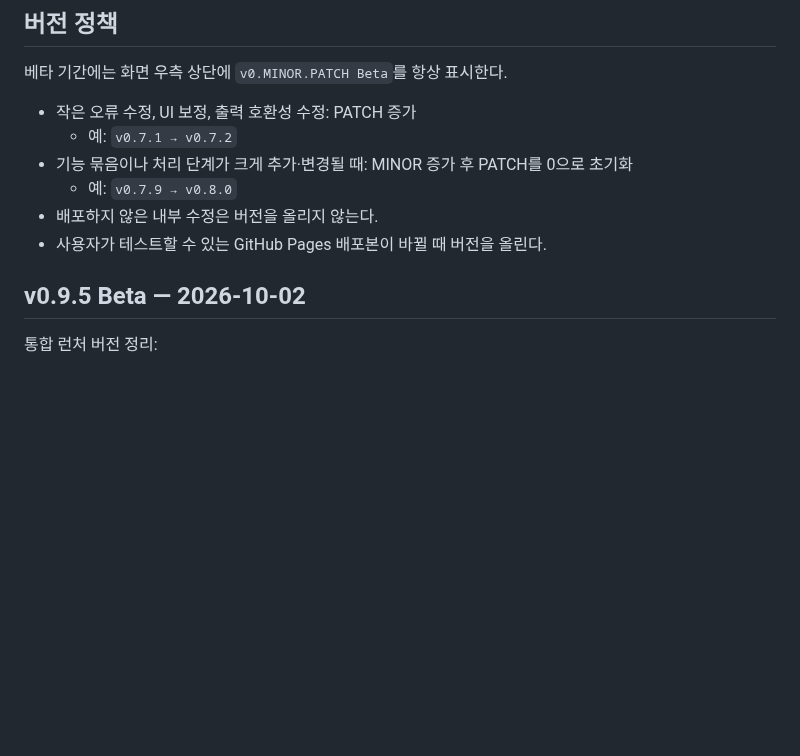
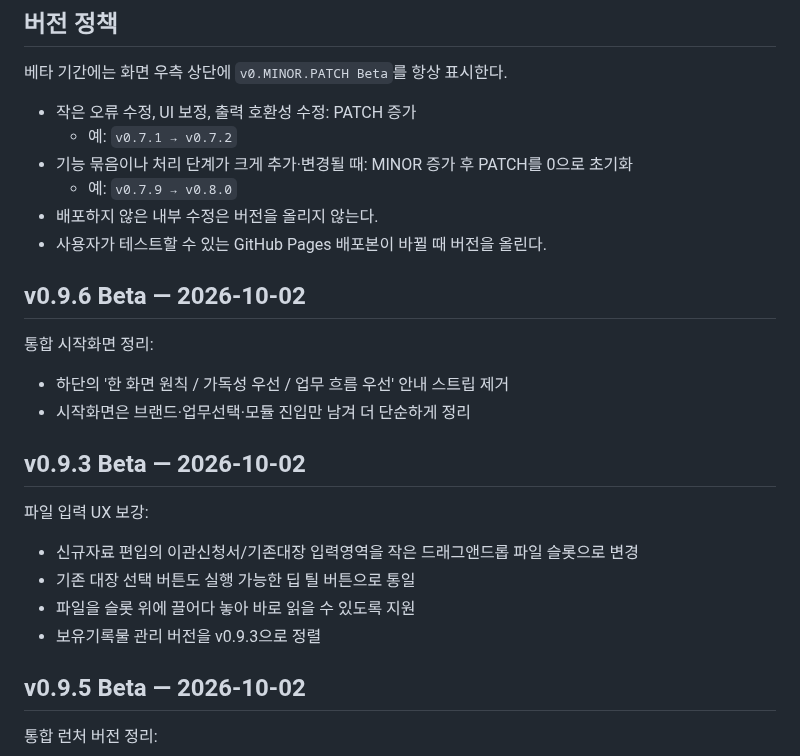
Before and after one commit to kirakein-gif/ddalkkak-records, a Markdown page: docs/management-changelog.md, the part around the change. GitHub-like rendering; blank space fills up the shorter version.

Commit message:
docs: add drag-drop inputs and root cleanup

```diff
--- a/docs/management-changelog.md
+++ b/docs/management-changelog.md
@@ -10,6 +10,20 @@
   - 예: `v0.7.9 → v0.8.0`
 - 배포하지 않은 내부 수정은 버전을 올리지 않는다.
 - 사용자가 테스트할 수 있는 GitHub Pages 배포본이 바뀔 때 버전을 올린다.
+
+## v0.9.6 Beta — 2026-10-02
+
+통합 시작화면 정리:
+- 하단의 '한 화면 원칙 / 가독성 우선 / 업무 흐름 우선' 안내 스트립 제거
+- 시작화면은 브랜드·업무선택·모듈 진입만 남겨 더 단순하게 정리
+
+## v0.9.3 Beta — 2026-10-02
+
+파일 입력 UX 보강:
+- 신규자료 편입의 이관신청서/기존대장 입력영역을 작은 드래그앤드롭 파일 슬롯으로 변경
+- 기존 대장 선택 버튼도 실행 가능한 딥 틸 버튼으로 통일
+- 파일을 슬롯 위에 끌어다 놓아 바로 읽을 수 있도록 지원
+- 보유기록물 관리 버전을 v0.9.3으로 정렬
 
 ## v0.9.5 Beta — 2026-10-02
 
```
